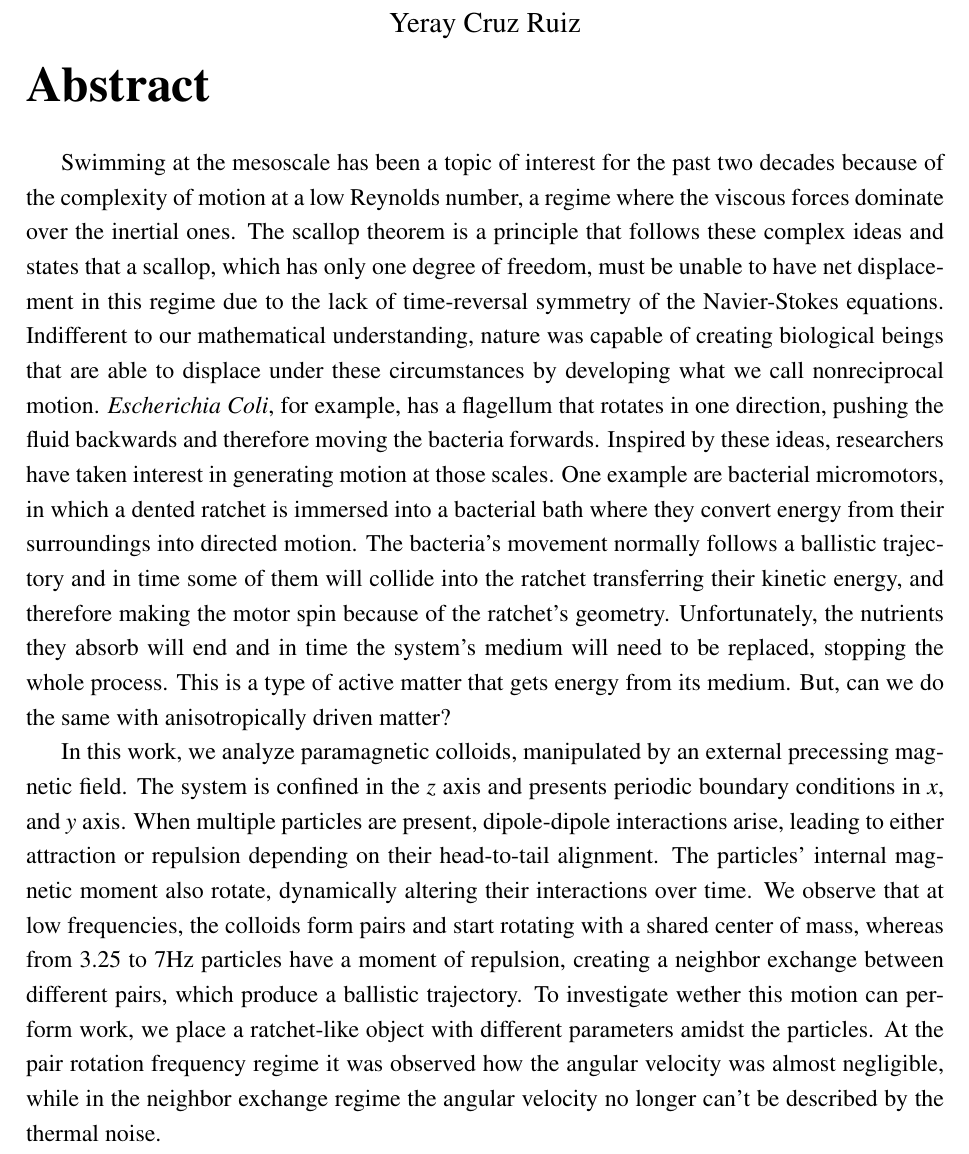
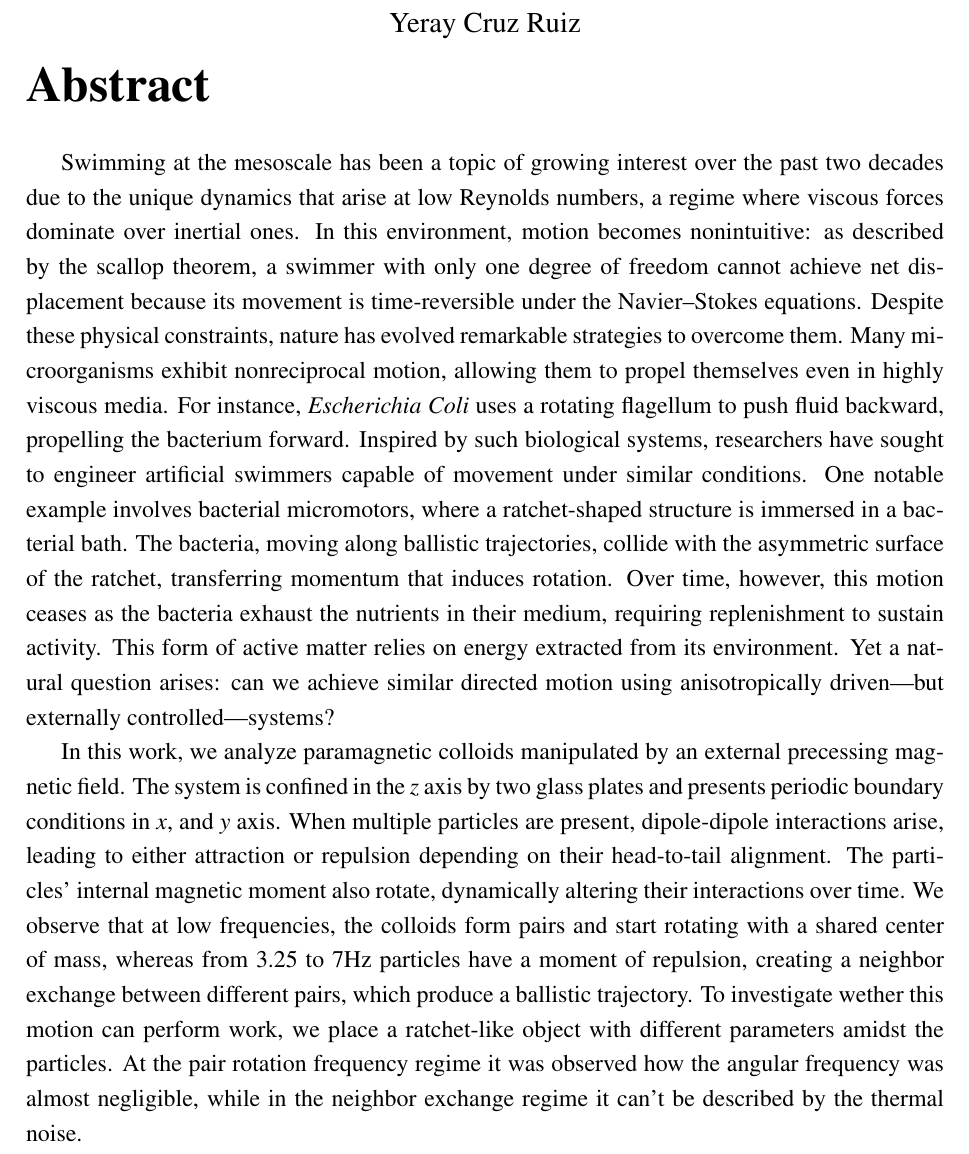
Before and after one commit to YerayCruz/manuscript, a LaTeX thesis (main.tex, which reads frontpage.tex): part of page 6 of 95, cut so that both start at the same text. Compiled offline with pdfLaTeX.

Commit message:
Feature: Abstract corrections

```diff
--- a/frontpage.tex
+++ b/frontpage.tex
@@ -140,9 +140,12 @@ Yeray Cruz Ruiz}
 \normalsize
 \vspace*{0em}
 
-Swimming at the mesoscale has been a topic of interest for the past two decades because of the complexity of motion at a low Reynolds number, a regime where the viscous forces dominate over the inertial ones. The scallop theorem is a principle that follows these complex ideas and states that a scallop, which has only one degree of freedom, must be unable to have net displacement in this regime due to the lack of time-reversal symmetry of the Navier-Stokes equations. Indifferent to our mathematical understanding, nature was capable of creating biological beings that are able to displace under these circumstances by developing what we call nonreciprocal motion. \textit{Escherichia Coli}, for example, has a flagellum that rotates in one direction, pushing the fluid backwards and therefore moving the bacteria forwards. Inspired by these ideas, researchers have taken interest in generating motion at those scales. One example are bacterial micromotors, in which a dented ratchet is immersed into a bacterial bath where they convert energy from their surroundings into directed motion. The bacteria's movement normally follows a ballistic trajectory and in time some of them will collide into the ratchet transferring their kinetic energy, and therefore making the motor spin because of the ratchet's geometry. Unfortunately, the nutrients they absorb will end and in time the system's medium will need to be replaced, stopping the whole process. This is a type of active matter that gets energy from its medium. But, can we do the same with anisotropically driven matter?
+Swimming at the mesoscale has been a topic of growing interest over the past two decades due to the unique dynamics that arise at low Reynolds numbers, a regime where viscous forces dominate over inertial ones. In this environment, motion becomes nonintuitive: as described by the scallop theorem, a swimmer with only one degree of freedom cannot achieve net displacement because its movement is time-reversible under the Navier–Stokes equations.
+Despite these physical constraints, nature has evolved remarkable strategies to overcome them. Many microorganisms exhibit nonreciprocal motion, allowing them to propel themselves even in highly viscous media. For instance, \textit{Escherichia Coli} uses a rotating flagellum to push fluid backward, propelling the bacterium forward.
+Inspired by such biological systems, researchers have sought to engineer artificial swimmers capable of movement under similar conditions. One notable example involves bacterial micromotors, where a ratchet-shaped structure is immersed in a bacterial bath. The bacteria, moving along ballistic trajectories, collide with the asymmetric surface of the ratchet, transferring momentum that induces rotation. Over time, however, this motion ceases as the bacteria exhaust the nutrients in their medium, requiring replenishment to sustain activity.
+This form of active matter relies on energy extracted from its environment. Yet a natural question arises: can we achieve similar directed motion using anisotropically driven—but externally controlled—systems?
 
-In this work, we analyze paramagnetic colloids, manipulated by an external precessing magnetic field. The system is confined in the \textit{z} axis and presents periodic boundary conditions in \textit{x}, and \textit{y} axis. When multiple particles are present, dipole-dipole interactions arise, leading to either attraction or repulsion depending on their head-to-tail alignment. The particles' internal magnetic moment also rotate, dynamically altering their interactions over time. We observe that at low frequencies, the colloids form pairs and start rotating with a shared center of mass, whereas from 3.25 to 7Hz particles have a moment of repulsion, creating a neighbor exchange between different pairs, which produce a ballistic trajectory. To investigate wether this motion can perform work, we place a ratchet-like object with different parameters amidst the particles. At the pair rotation frequency regime it was observed how the angular velocity was almost negligible, while in the neighbor exchange regime the angular velocity no longer can't be described by the thermal noise.
+In this work, we analyze paramagnetic colloids manipulated by an external precessing magnetic field. The system is confined in the \textit{z} axis by two glass plates and presents periodic boundary conditions in \textit{x}, and \textit{y} axis. When multiple particles are present, dipole-dipole interactions arise, leading to either attraction or repulsion depending on their head-to-tail alignment. The particles' internal magnetic moment also rotate, dynamically altering their interactions over time. We observe that at low frequencies, the colloids form pairs and start rotating with a shared center of mass, whereas from 3.25 to 7Hz particles have a moment of repulsion, creating a neighbor exchange between different pairs, which produce a ballistic trajectory. To investigate wether this motion can perform work, we place a ratchet-like object with different parameters amidst the particles. At the pair rotation frequency regime it was observed how the angular frequency was almost negligible, while in the neighbor exchange regime it can't be described by the thermal noise.
 
 \newpage %-------------------------------------------PAGE viii
 
```
Also changed, not shown: 3 other files.
